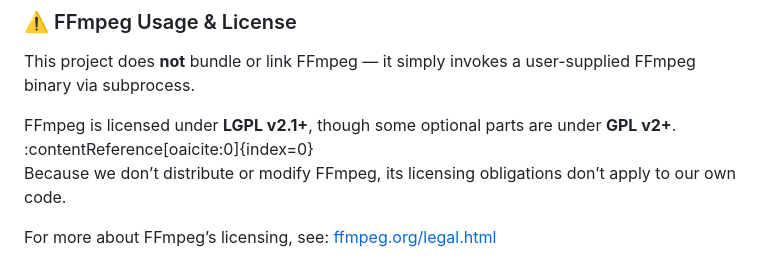
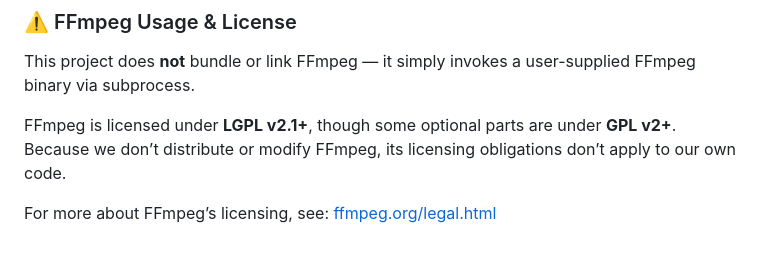
Before and after one commit to Draver93/ff-studio, a Markdown page: README.md, the part around the change. Drawn GitHub-style.

Commit message:
Fixed: typo

```diff
--- a/README.md
+++ b/README.md
@@ -268,7 +268,7 @@ For full license details, see [LICENSE](./LICENSE).
 
 This project does **not** bundle or link FFmpeg — it simply invokes a user-supplied FFmpeg binary via subprocess.
 
-FFmpeg is licensed under **LGPL v2.1+**, though some optional parts are under **GPL v2+**. :contentReference[oaicite:0]{index=0}
+FFmpeg is licensed under **LGPL v2.1+**, though some optional parts are under **GPL v2+**.
 Because we don’t distribute or modify FFmpeg, its licensing obligations don’t apply to our own code.
 
 For more about FFmpeg’s licensing, see: [ffmpeg.org/legal.html](https://ffmpeg.org/legal.html)
```
